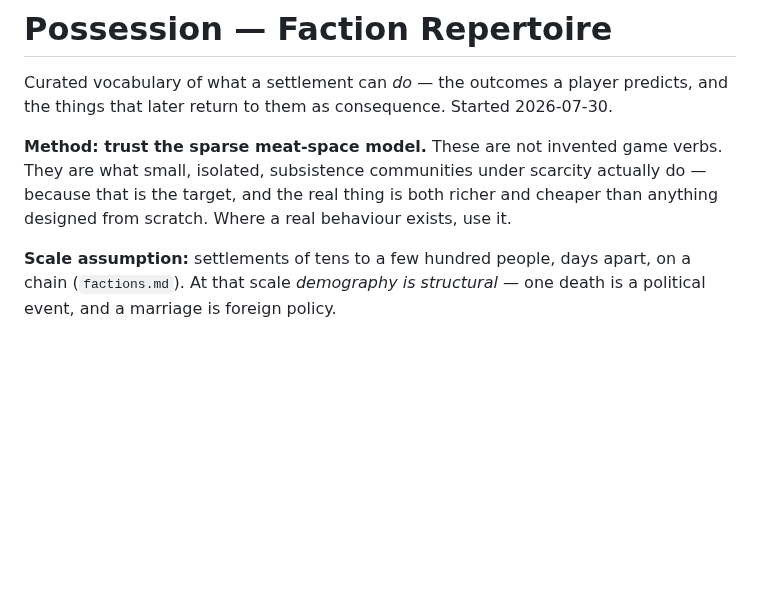
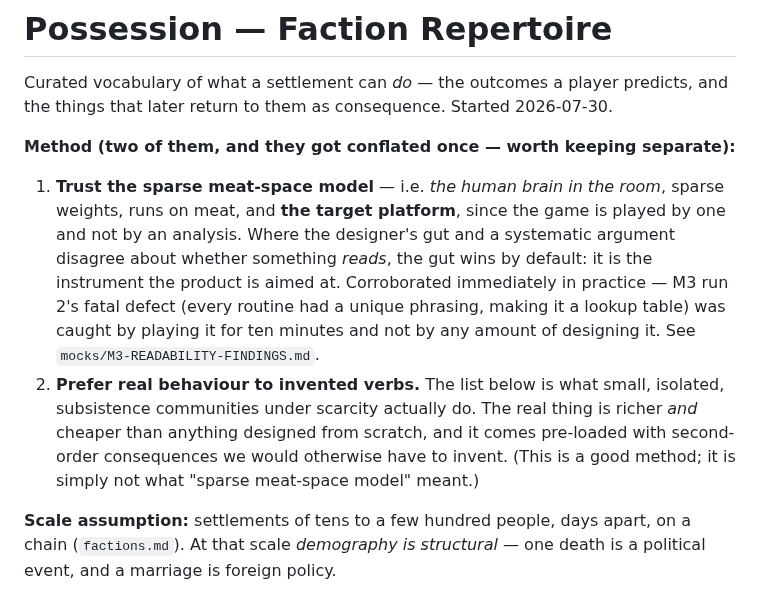
Before and after one commit to shovelhead24/possession, a Markdown page: docs/repertoire.md, the part around the change. GitHub-like rendering; blank space fills up the shorter version.

Commit message:
docs(decisions): ratify meat-model-arbitrates; fix the misattributed method in repertoire.md
'Trust the sparse meat-space model (it is the target after all)' meant the
user's OWN BRAIN -- sparse weights, runs on meat, and the target platform since
the game is played by a human and not by an analysis. I read it as 'model real
sparse subsistence communities' and wrote a methodology section on ethnography.

Both methods are sound and now coexist in repertoire.md, properly separated:
(1) trust the meat model -- where gut and systematic argument disagree about
whether something READS, the gut wins by default; (2) prefer real behaviour to
invented verbs.

Ratified (1) as a law because it proved itself the same day: M3 run 2's fatal
defect -- unique phrasing per outcome, turning a supposed inference puzzle into
a lookup table -- survived being designed TWICE specifically to avoid it, and
was caught in ten minutes of play. An argument that something is legible is a
hypothesis about a human brain, and a human brain was available to test against;
deferring to the argument was simply using worse evidence.

Sharper form of consumer-audit, which already holds that claimed consumers are
hypotheses until a mock shows a player consuming them. Practical form: build the
cheap probe, play it, believe the result -- prefer 'that felt like a lookup
table' over any reasoning about why it should not have.

```diff
--- a/docs/repertoire.md
+++ b/docs/repertoire.md
@@ -3,10 +3,19 @@
 Curated vocabulary of what a settlement can *do* — the outcomes a player predicts, and the things
 that later return to them as consequence. Started 2026-07-30.
 
-**Method: trust the sparse meat-space model.** These are not invented game verbs. They are what
-small, isolated, subsistence communities under scarcity actually do — because that is the target,
-and the real thing is both richer and cheaper than anything designed from scratch. Where a real
-behaviour exists, use it.
+**Method (two of them, and they got conflated once — worth keeping separate):**
+
+1. **Trust the sparse meat-space model** — i.e. *the human brain in the room*, sparse weights,
+   runs on meat, and **the target platform**, since the game is played by one and not by an
+   analysis. Where the designer's gut and a systematic argument disagree about whether something
+   *reads*, the gut wins by default: it is the instrument the product is aimed at. Corroborated
+   immediately in practice — M3 run 2's fatal defect (every routine had a unique phrasing, making
+   it a lookup table) was caught by playing it for ten minutes and not by any amount of designing
+   it. See `mocks/M3-READABILITY-FINDINGS.md`.
+2. **Prefer real behaviour to invented verbs.** The list below is what small, isolated, subsistence
+   communities under scarcity actually do. The real thing is richer *and* cheaper than anything
+   designed from scratch, and it comes pre-loaded with second-order consequences we would otherwise
+   have to invent. (This is a good method; it is simply not what "sparse meat-space model" meant.)
 
 **Scale assumption:** settlements of tens to a few hundred people, days apart, on a chain
 (`factions.md`). At that scale *demography is structural* — one death is a political event, and a
```
Also changed, not shown: .decisions/design-laws.md (+7 -0 lines).
